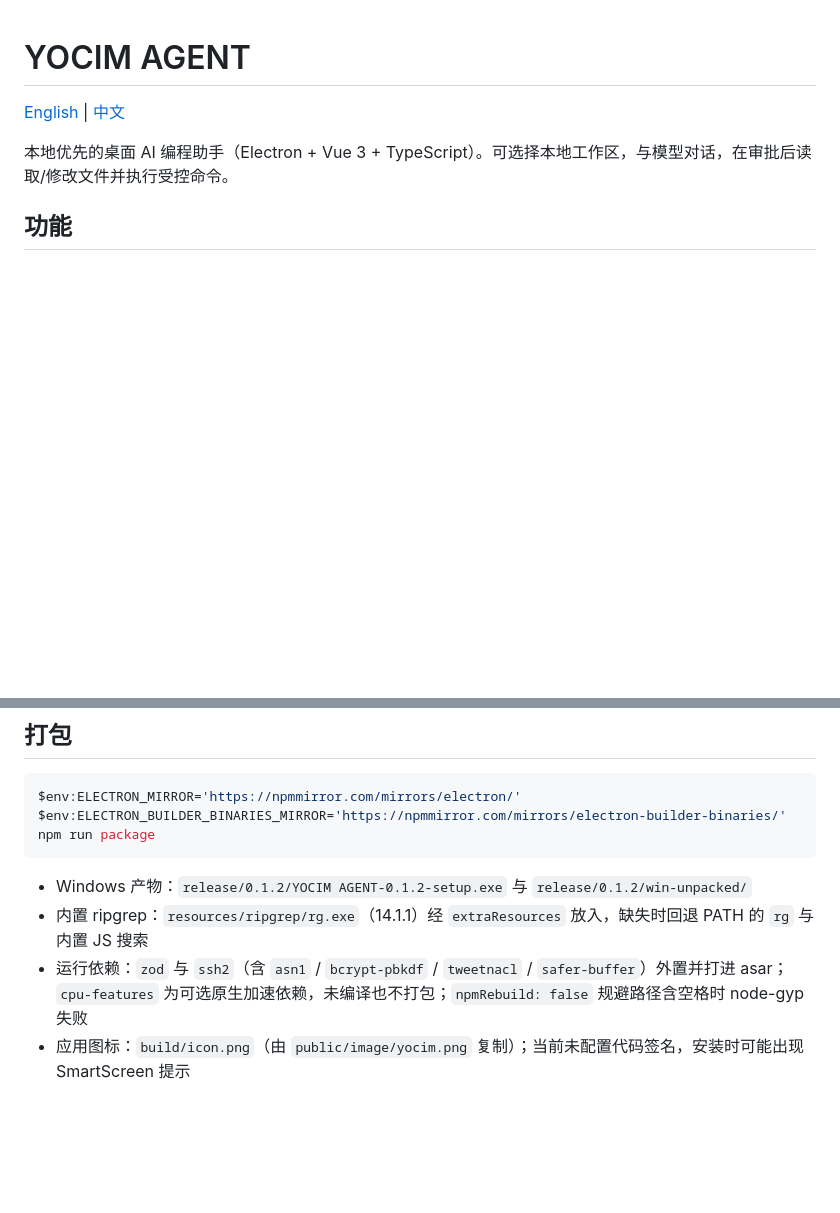
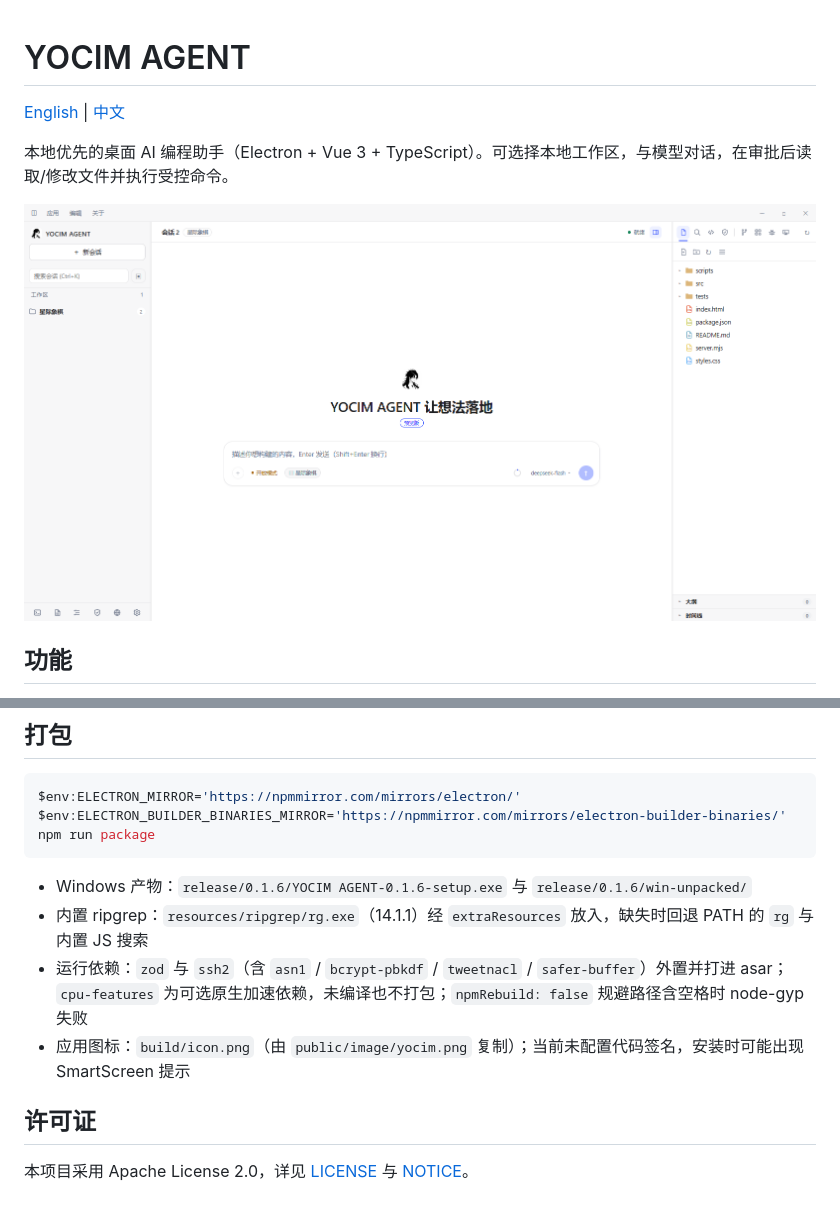
Before and after one commit to YOCIM888/YOCIM-AGENT, a Markdown page: README.zh-CN.md, 2 parts joined by grey strips. Rendered like a GitHub page; pictures changed too: public/image/yocim-agent.png (added); blank space fills up the shorter version.

````diff
--- a/README.zh-CN.md
+++ b/README.zh-CN.md
@@ -3,6 +3,8 @@
 [English](README.md) | [中文](README.zh-CN.md)
 
 本地优先的桌面 AI 编程助手（Electron + Vue 3 + TypeScript）。可选择本地工作区，与模型对话，在审批后读取/修改文件并执行受控命令。
+
+![YOCIM AGENT 三栏工作台](public/image/yocim-agent.png)
 
 ## 功能
 
@@ -146,7 +148,11 @@ $env:ELECTRON_BUILDER_BINARIES_MIRROR='https://npmmirror.com/mirrors/electron-bu
 npm run package
 ```
 
-- Windows 产物：`release/0.1.2/YOCIM AGENT-0.1.2-setup.exe` 与 `release/0.1.2/win-unpacked/`
+- Windows 产物：`release/0.1.6/YOCIM AGENT-0.1.6-setup.exe` 与 `release/0.1.6/win-unpacked/`
 - 内置 ripgrep：`resources/ripgrep/rg.exe`（14.1.1）经 `extraResources` 放入，缺失时回退 PATH 的 `rg` 与内置 JS 搜索
 - 运行依赖：`zod` 与 `ssh2`（含 `asn1` / `bcrypt-pbkdf` / `tweetnacl` / `safer-buffer`）外置并打进 asar；`cpu-features` 为可选原生加速依赖，未编译也不打包；`npmRebuild: false` 规避路径含空格时 node-gyp 失败
 - 应用图标：`build/icon.png`（由 `public/image/yocim.png` 复制）；当前未配置代码签名，安装时可能出现 SmartScreen 提示
+
+## 许可证
+
+本项目采用 Apache License 2.0，详见 [LICENSE](LICENSE) 与 [NOTICE](NOTICE)。
````
Also changed, not shown: README.md (+7 -1 lines), packaging/README.md (added, +35 -0 lines), 12 other files.
